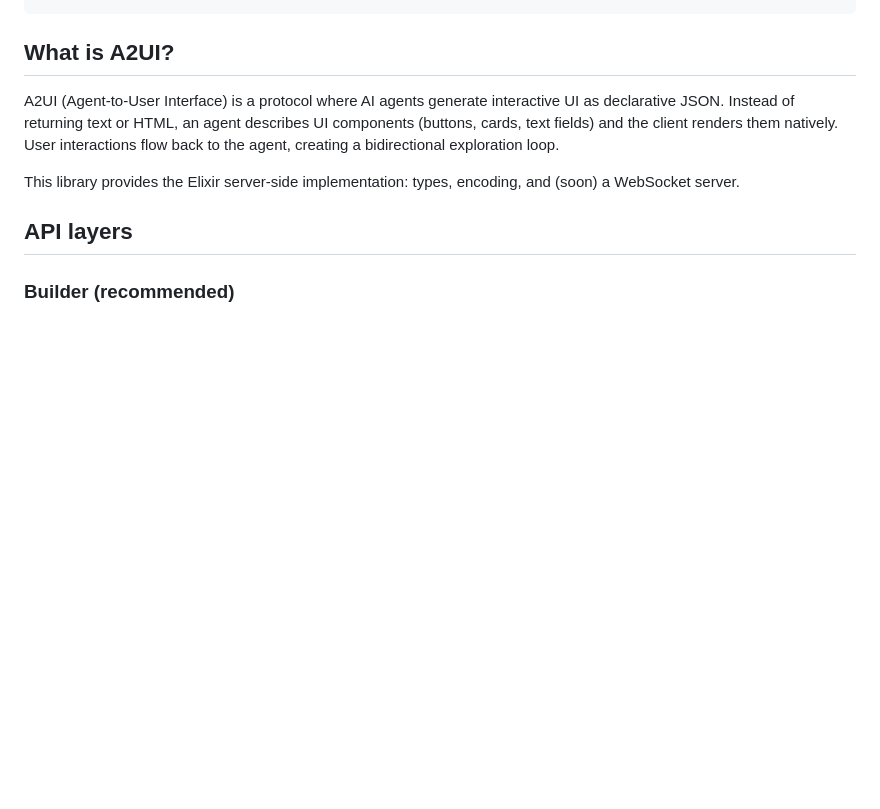
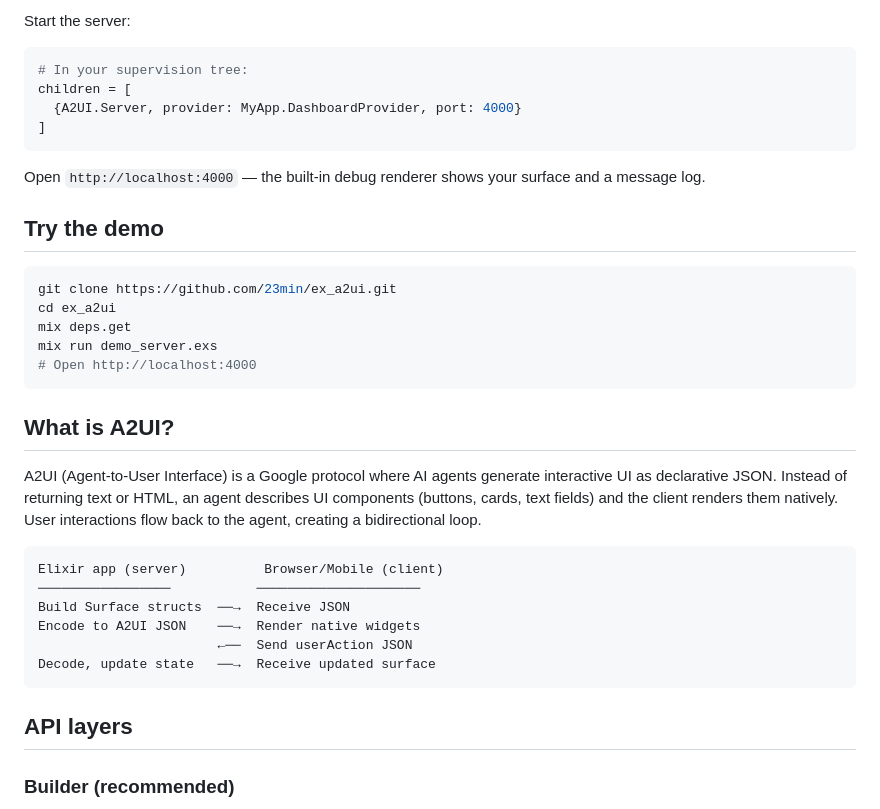
Before and after one commit to 23min/ex_a2ui, a Markdown page: README.md, the part around one of its changes. Rendered like a GitHub page; blank space fills up the shorter version.

````diff
--- a/README.md
+++ b/README.md
@@ -37,10 +76,36 @@ messages = A2UI.Encoder.encode_surface(surface)
+Start the server:
+
+```elixir
+# In your supervision tree:
+children = [
+  {A2UI.Server, provider: MyApp.DashboardProvider, port: 4000}
+]
+```
+
+Open `http://localhost:4000` — the built-in debug renderer shows your surface and a message log.
+
+## Try the demo
+
+```bash
+git clone https://github.com/23min/ex_a2ui.git
+cd ex_a2ui
+mix deps.get
+mix run demo_server.exs
+# Open http://localhost:4000
 ```
 
 ## What is A2UI?
 
-A2UI (Agent-to-User Interface) is a protocol where AI agents generate interactive UI as declarative JSON. Instead of returning text or HTML, an agent describes UI components (buttons, cards, text fields) and the client renders them natively. User interactions flow back to the agent, creating a bidirectional exploration loop.
+A2UI (Agent-to-User Interface) is a Google protocol where AI agents generate interactive UI as declarative JSON. Instead of returning text or HTML, an agent describes UI components (buttons, cards, text fields) and the client renders them natively. User interactions flow back to the agent, creating a bidirectional loop.
 
-This library provides the Elixir server-side implementation: types, encoding, and (soon) a WebSocket server.
+```
+Elixir app (server)          Browser/Mobile (client)
+─────────────────           ─────────────────────
+Build Surface structs  ──→  Receive JSON
+Encode to A2UI JSON    ──→  Render native widgets
+                       ←──  Send userAction JSON
+Decode, update state   ──→  Receive updated surface
+```
 
 ## API layers
 
````
Also changed, not shown: other parts of README.md (+65 -51 lines).
